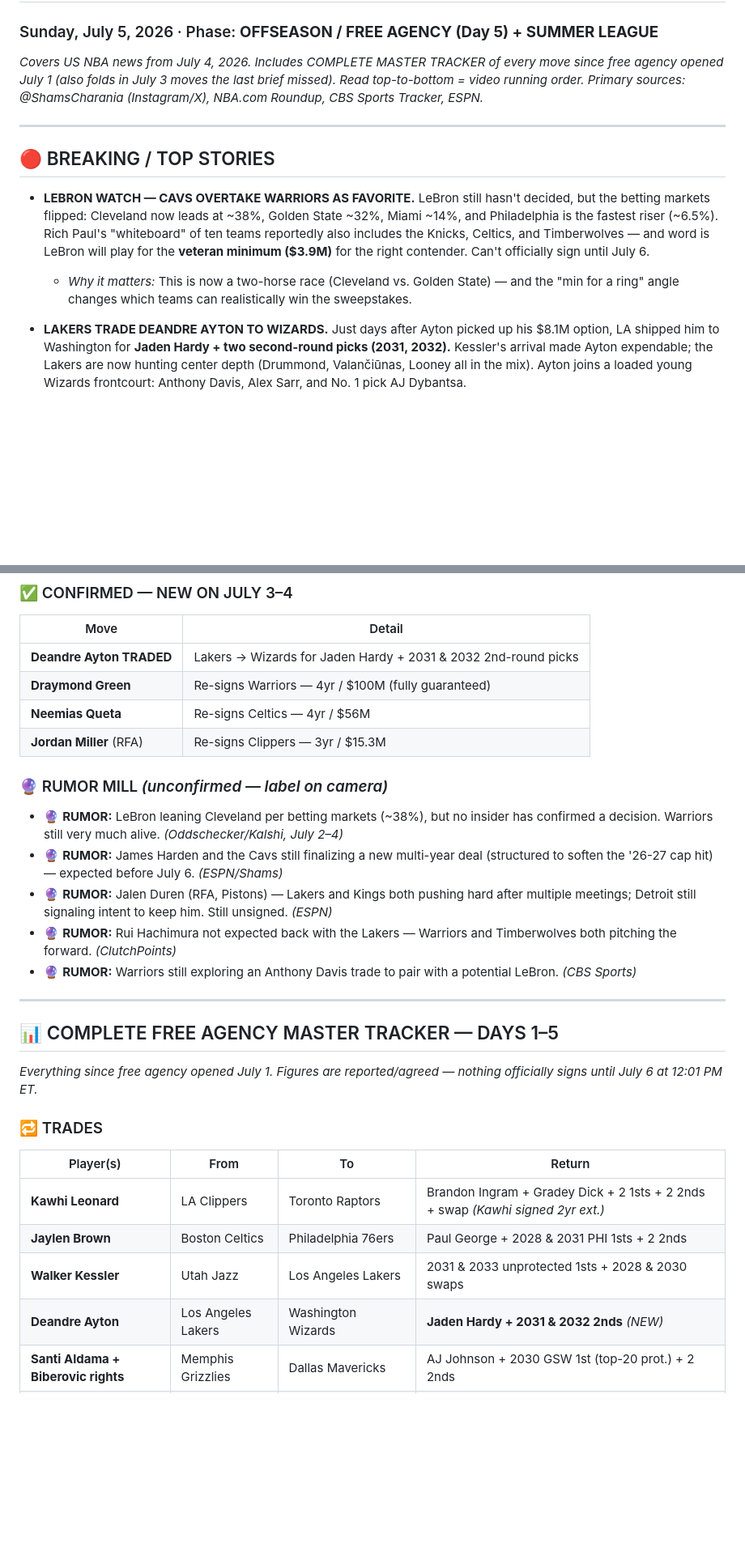
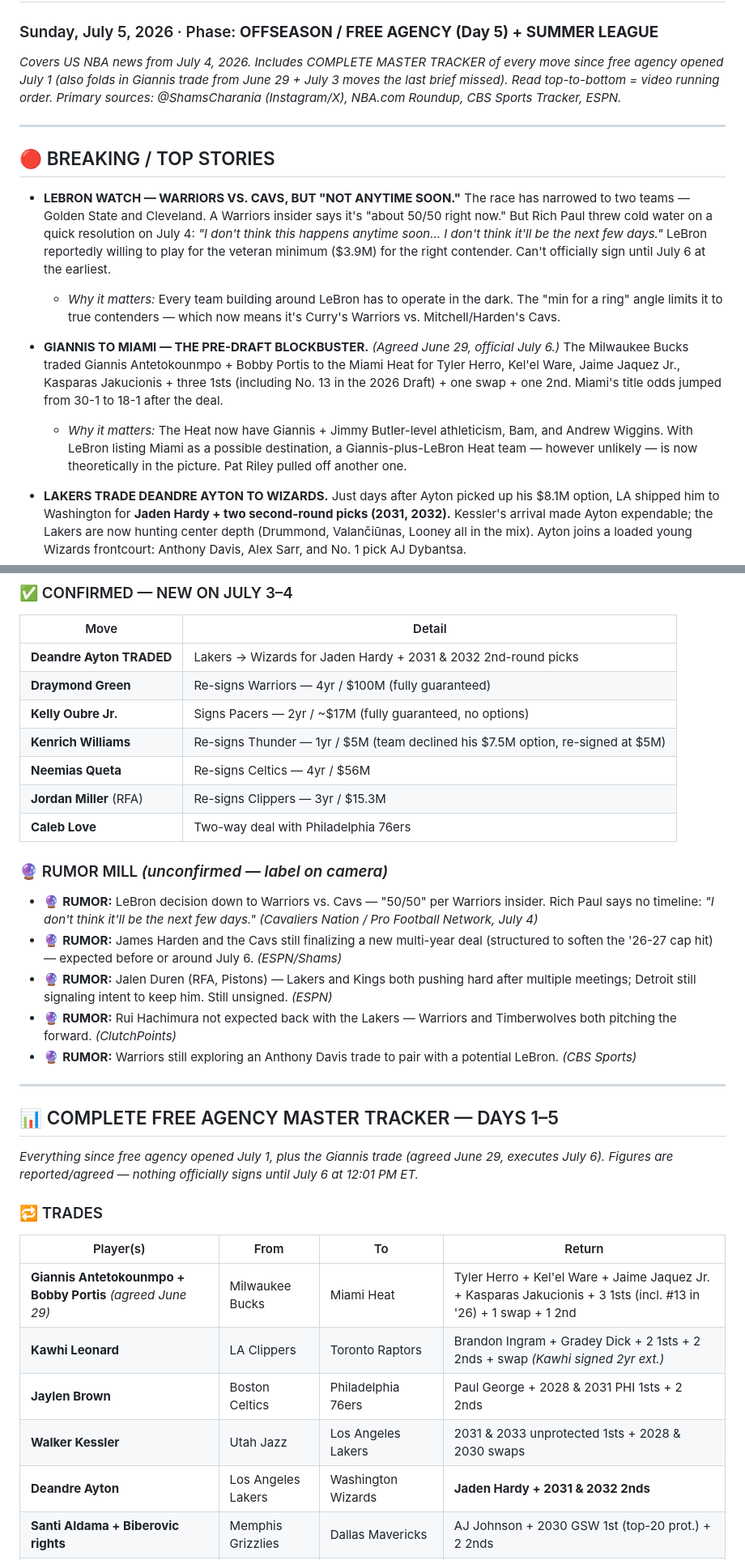
Before and after one commit to xmanzalt/manza-hoops-daily-briefs, a Markdown page: briefs/2026-07-05.md, 2 parts joined by grey strips. Shown at 81% size. GitHub-like rendering; blank space fills up the shorter version.

```diff
--- a/briefs/2026-07-05.md
+++ b/briefs/2026-07-05.md
@@ -1,15 +1,18 @@
 # 🏀 MANZA HOOPS — DAILY NBA CUE SHEET
 ### Sunday, July 5, 2026 · Phase: **OFFSEASON / FREE AGENCY (Day 5) + SUMMER LEAGUE**
 
-*Covers US NBA news from July 4, 2026. Includes COMPLETE MASTER TRACKER of every move since free agency opened July 1 (also folds in July 3 moves the last brief missed). Read top-to-bottom = video running order.*
+*Covers US NBA news from July 4, 2026. Includes COMPLETE MASTER TRACKER of every move since free agency opened July 1 (also folds in Giannis trade from June 29 + July 3 moves the last brief missed). Read top-to-bottom = video running order.*
 *Primary sources: @ShamsCharania (Instagram/X), NBA.com Roundup, CBS Sports Tracker, ESPN.*
 
 ---
 
 ## 🔴 BREAKING / TOP STORIES
 
-- **LEBRON WATCH — CAVS OVERTAKE WARRIORS AS FAVORITE.** LeBron still hasn't decided, but the betting markets flipped: Cleveland now leads at ~38%, Golden State ~32%, Miami ~14%, and Philadelphia is the fastest riser (~6.5%). Rich Paul's "whiteboard" of ten teams reportedly also includes the Knicks, Celtics, and Timberwolves — and word is LeBron will play for the **veteran minimum ($3.9M)** for the right contender. Can't officially sign until July 6.
-  - *Why it matters:* This is now a two-horse race (Cleveland vs. Golden State) — and the "min for a ring" angle changes which teams can realistically win the sweepstakes.
+- **LEBRON WATCH — WARRIORS VS. CAVS, BUT "NOT ANYTIME SOON."** The race has narrowed to two teams — Golden State and Cleveland. A Warriors insider says it's "about 50/50 right now." But Rich Paul threw cold water on a quick resolution on July 4: *"I don't think this happens anytime soon… I don't think it'll be the next few days."* LeBron reportedly willing to play for the veteran minimum ($3.9M) for the right contender. Can't officially sign until July 6 at the earliest.
+  - *Why it matters:* Every team building around LeBron has to operate in the dark. The "min for a ring" angle limits it to true contenders — which now means it's Curry's Warriors vs. Mitchell/Harden's Cavs.
+
+- **GIANNIS TO MIAMI — THE PRE-DRAFT BLOCKBUSTER.** *(Agreed June 29, official July 6.)* The Milwaukee Bucks traded Giannis Antetokounmpo + Bobby Portis to the Miami Heat for Tyler Herro, Kel'el Ware, Jaime Jaquez Jr., Kasparas Jakucionis + three 1sts (including No. 13 in the 2026 Draft) + one swap + one 2nd. Miami's title odds jumped from 30-1 to 18-1 after the deal.
+  - *Why it matters:* The Heat now have Giannis + Jimmy Butler-level athleticism, Bam, and Andrew Wiggins. With LeBron listing Miami as a possible destination, a Giannis-plus-LeBron Heat team — however unlikely — is now theoretically in the picture. Pat Riley pulled off another one.
 
 - **LAKERS TRADE DEANDRE AYTON TO WIZARDS.** Just days after Ayton picked up his $8.1M option, LA shipped him to Washington for **Jaden Hardy + two second-round picks (2031, 2032).** Kessler's arrival made Ayton expendable; the Lakers are now hunting center depth (Drummond, Valančiūnas, Looney all in the mix). Ayton joins a loaded young Wizards frontcourt: Anthony Davis, Alex Sarr, and No. 1 pick AJ Dybantsa.
   - *Why it matters:* A former No. 1 pick dumped for a role guard and seconds — a stark marker of how far Ayton's stock has fallen, and of the Lakers' post-LeBron reset.
@@ -52,12 +55,15 @@
 |---|---|
 | **Deandre Ayton TRADED** | Lakers → Wizards for Jaden Hardy + 2031 & 2032 2nd-round picks |
 | **Draymond Green** | Re-signs Warriors — 4yr / $100M (fully guaranteed) |
+| **Kelly Oubre Jr.** | Signs Pacers — 2yr / ~$17M (fully guaranteed, no options) |
+| **Kenrich Williams** | Re-signs Thunder — 1yr / $5M (team declined his $7.5M option, re-signed at $5M) |
 | **Neemias Queta** | Re-signs Celtics — 4yr / $56M |
 | **Jordan Miller** (RFA) | Re-signs Clippers — 3yr / $15.3M |
+| **Caleb Love** | Two-way deal with Philadelphia 76ers |
 
 ### 🔮 RUMOR MILL *(unconfirmed — label on camera)*
-- 🔮 **RUMOR:** LeBron leaning Cleveland per betting markets (~38%), but no insider has confirmed a decision. Warriors still very much alive. *(Oddschecker/Kalshi, July 2–4)*
-- 🔮 **RUMOR:** James Harden and the Cavs still finalizing a new multi-year deal (structured to soften the '26-27 cap hit) — expected before July 6. *(ESPN/Shams)*
+- 🔮 **RUMOR:** LeBron decision down to Warriors vs. Cavs — "50/50" per Warriors insider. Rich Paul says no timeline: *"I don't think it'll be the next few days."* *(Cavaliers Nation / Pro Football Network, July 4)*
+- 🔮 **RUMOR:** James Harden and the Cavs still finalizing a new multi-year deal (structured to soften the '26-27 cap hit) — expected before or around July 6. *(ESPN/Shams)*
 - 🔮 **RUMOR:** Jalen Duren (RFA, Pistons) — Lakers and Kings both pushing hard after multiple meetings; Detroit still signaling intent to keep him. Still unsigned. *(ESPN)*
 - 🔮 **RUMOR:** Rui Hachimura not expected back with the Lakers — Warriors and Timberwolves both pitching the forward. *(ClutchPoints)*
 - 🔮 **RUMOR:** Warriors still exploring an Anthony Davis trade to pair with a potential LeBron. *(CBS Sports)*
@@ -66,16 +72,17 @@
 
 ## 📊 COMPLETE FREE AGENCY MASTER TRACKER — DAYS 1–5
 
-*Everything since free agency opened July 1. Figures are reported/agreed — nothing officially signs until July 6 at 12:01 PM ET.*
+*Everything since free agency opened July 1, plus the Giannis trade (agreed June 29, executes July 6). Figures are reported/agreed — nothing officially signs until July 6 at 12:01 PM ET.*
 
 ### 🔁 TRADES
 
 | Player(s) | From | To | Return |
 |---|---|---|---|
+| **Giannis Antetokounmpo + Bobby Portis** *(agreed June 29)* | Milwaukee Bucks | Miami Heat | Tyler Herro + Kel'el Ware + Jaime Jaquez Jr. + Kasparas Jakucionis + 3 1sts (incl. #13 in '26) + 1 swap + 1 2nd |
 | **Kawhi Leonard** | LA Clippers | Toronto Raptors | Brandon Ingram + Gradey Dick + 2 1sts + 2 2nds + swap *(Kawhi signed 2yr ext.)* |
 | **Jaylen Brown** | Boston Celtics | Philadelphia 76ers | Paul George + 2028 & 2031 PHI 1sts + 2 2nds |
 | **Walker Kessler** | Utah Jazz | Los Angeles Lakers | 2031 & 2033 unprotected 1sts + 2028 & 2030 swaps |
-| **Deandre Ayton** | Los Angeles Lakers | Washington Wizards | **Jaden Hardy + 2031 & 2032 2nds** *(NEW)* |
+| **Deandre Ayton** | Los Angeles Lakers | Washington Wizards | **Jaden Hardy + 2031 & 2032 2nds** |
 | **Santi Aldama + Biberovic rights** | Memphis Grizzlies | Dallas Mavericks | AJ Johnson + 2030 GSW 1st (top-20 prot.) + 2 2nds |
 | **Nic Claxton** | Brooklyn Nets | Chicago Bulls | Julius Randle → Nets (3-team deal) |
 | **Ja Morant** | Memphis Grizzlies | Portland Trail Blazers | Jerami Grant + Kris Murray + $1M cash |
```
Also changed, not shown: other parts of briefs/2026-07-05.md (+52 -33 lines).
